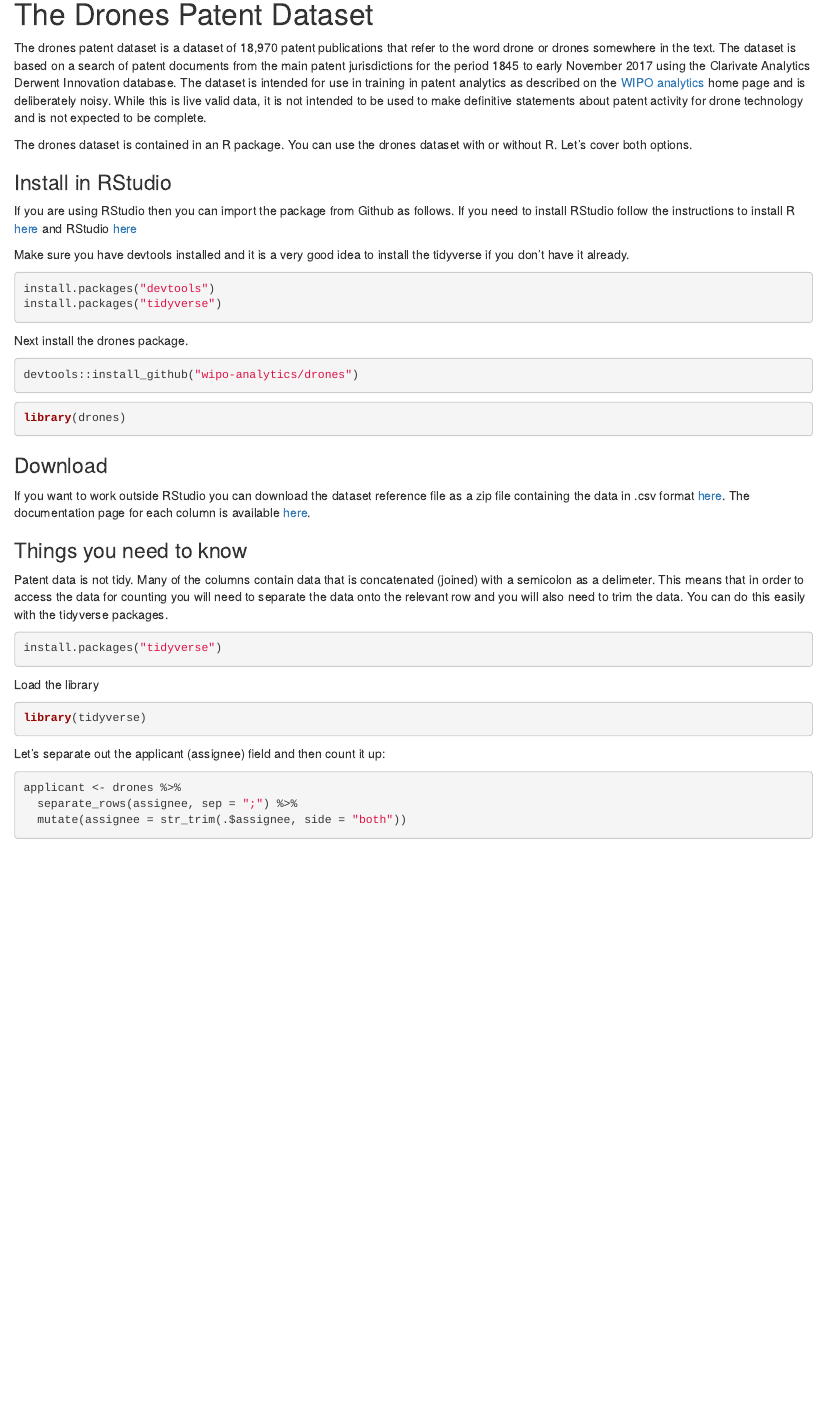
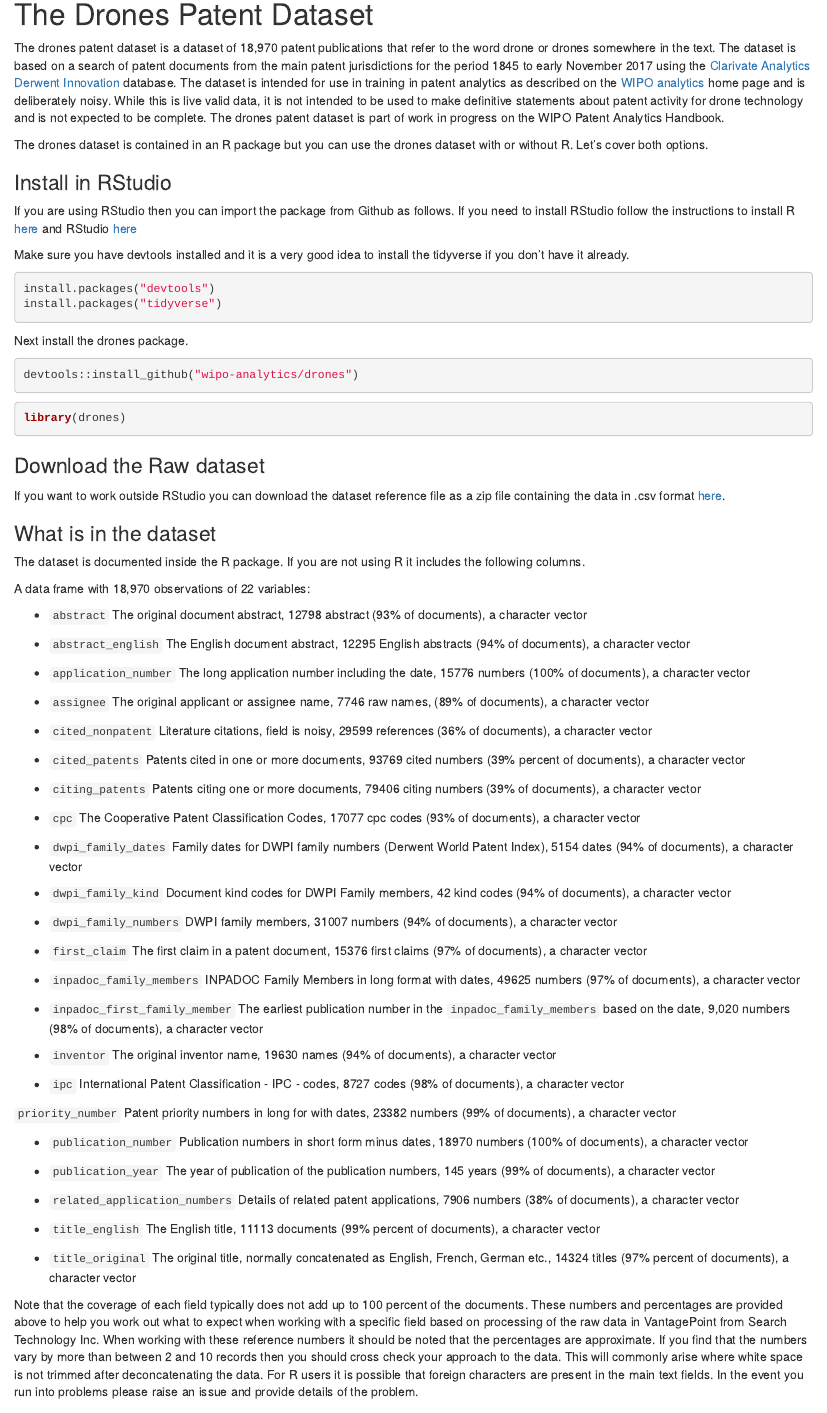
Before and after one commit to poldham/drones, an R Markdown document (README.Rmd): the page in a window 1100 px wide, from 230 px down. Rendered offline with R 4.5, knitr and Pandoc, with nearby package versions; some code elsewhere in the file could not run offline; badge pictures from the web are left out.

Commit message:
corrections and document columns in README

````diff
--- a/README.Rmd
+++ b/README.Rmd
@@ -29,9 +29,9 @@ knitr::opts_chunk$set(echo = TRUE, message = FALSE, warning = FALSE, cache = TRU
 
 # The Drones Patent Dataset
 
-The drones patent dataset is a dataset of 18,970 patent publications that refer to the word drone or drones somewhere in the text. The dataset is based on a search of patent documents from the main patent jurisdictions for the period 1845 to early November 2017 using the Clarivate Analytics Derwent Innovation database. The dataset is intended for use in training in patent analytics as described on the [WIPO analytics](https://github.com/wipo-analytics) home page and is deliberately noisy. While this is live valid data, it is not intended to be used to make definitive statements about patent activity for drone technology and is not expected to be complete.
+The drones patent dataset is a dataset of 18,970 patent publications that refer to the word drone or drones somewhere in the text. The dataset is based on a search of patent documents from the main patent jurisdictions for the period 1845 to early November 2017 using the [Clarivate Analytics Derwent Innovation](https://clarivate.com/products/derwent-innovation/) database. The dataset is intended for use in training in patent analytics as described on the [WIPO analytics](https://github.com/wipo-analytics) home page and is deliberately noisy. While this is live valid data, it is not intended to be used to make definitive statements about patent activity for drone technology and is not expected to be complete. The drones patent dataset is part of work in progress on the WIPO Patent Analytics Handbook.
 
-The drones dataset is contained in an R package. You can use the drones dataset with or without R. Let's cover both options.
+The drones dataset is contained in an R package but you can use the drones dataset with or without R. Let's cover both options.
 
 ### Install in RStudio
 
@@ -54,9 +54,61 @@ devtools::install_github("wipo-analytics/drones")
 library(drones)
 ```
 
-### Download
+### Download the Raw dataset
 
-If you want to work outside RStudio you can download the dataset reference file as a zip file containing the data in .csv format [here](https://storage.googleapis.com/owa/drones.zip). The documentation page for each column is available [here]().
+If you want to work outside RStudio you can download the dataset reference file as a zip file containing the data in .csv format [here](https://storage.googleapis.com/owa/drones.zip).
+
+### What is in the dataset
+
+The dataset is documented inside the R package. If you are not using R it includes the following columns.
+
+A data frame with 18,970 observations of 22 variables:
+
+- `abstract` The original document abstract, 12798 abstract (93% of documents), a character vector
+
+- `abstract_english` The English document abstract, 12295 English abstracts (94% of documents), a character vector
+
+- `application_number` The long application number including the date, 15776 numbers (100% of documents), a character vector
+
+- `assignee` The original applicant or assignee name, 7746 raw names, (89% of documents), a character vector
+
+- `cited_nonpatent` Literature citations, field is noisy, 29599 references (36% of documents), a character vector
+
+- `cited_patents` Patents cited in one or more documents, 93769 cited numbers (39% percent of documents), a character vector
+
+- `citing_patents` Patents citing one or more documents, 79406 citing numbers (39% of documents), a character vector
+
+- `cpc` The Cooperative Patent Classification Codes, 17077 cpc codes (93% of documents), a character vector
+
+- `dwpi_family_dates` Family dates for DWPI family numbers (Derwent World Patent Index), 5154 dates (94% of documents), a character vector
+
+- `dwpi_family_kind` Document kind codes for DWPI Family members, 42 kind codes (94% of documents), a character vector
+
+- `dwpi_family_numbers` DWPI family members, 31007 numbers (94% of documents), a character vector
+
+- `first_claim` The first claim in a patent document, 15376 first claims (97% of documents), a character vector
+
+- `inpadoc_family_members` INPADOC Family Members in long format with dates, 49625 numbers (97% of documents), a character vector
+
+- `inpadoc_first_family_member` The earliest publication number in the `inpadoc_family_members` based on the date, 9,020 numbers (98% of documents), a character vector
+
+- `inventor` The original inventor name, 19630 names (94% of documents), a character vector
+
+- `ipc` International Patent Classification - IPC - codes, 8727 codes (98% of documents), a character vector
+
+`priority_number` Patent priority numbers in long for with dates, 23382 numbers (99% of documents), a character vector
+
+- `publication_number` Publication numbers in short form minus dates, 18970 numbers (100% of documents), a character vector
+
+- `publication_year` The year of publication of the publication numbers, 145 years (99% of documents), a character vector
+
+- `related_application_numbers` Details of related patent applications, 7906 numbers (38% of documents), a character vector
+
+- `title_english` The English title, 11113 documents (99% percent of documents), a character vector
+
+- `title_original` The original title, normally concatenated as English, French, German etc., 14324 titles (97% percent of documents), a character vector
+
+Note that the coverage of each field typically does not add up to 100 percent of the documents. These numbers and percentages are provided above to help you work out what to expect when working with a specific field based on processing of the raw data in VantagePoint from Search Technology Inc. When working with these reference numbers it should be noted that the percentages are approximate. If you find that the numbers vary by more than between 2 and 10 records then you should cross check your approach to the data. This will commonly arise where white space is not trimmed after deconcatenating the data. For R users it is possible that foreign characters are present in the main text fields. In the event you run into problems please raise an issue and provide details of the problem.
 
 ### Things you need to know
 
````
Also changed, not shown: 4 other files.
